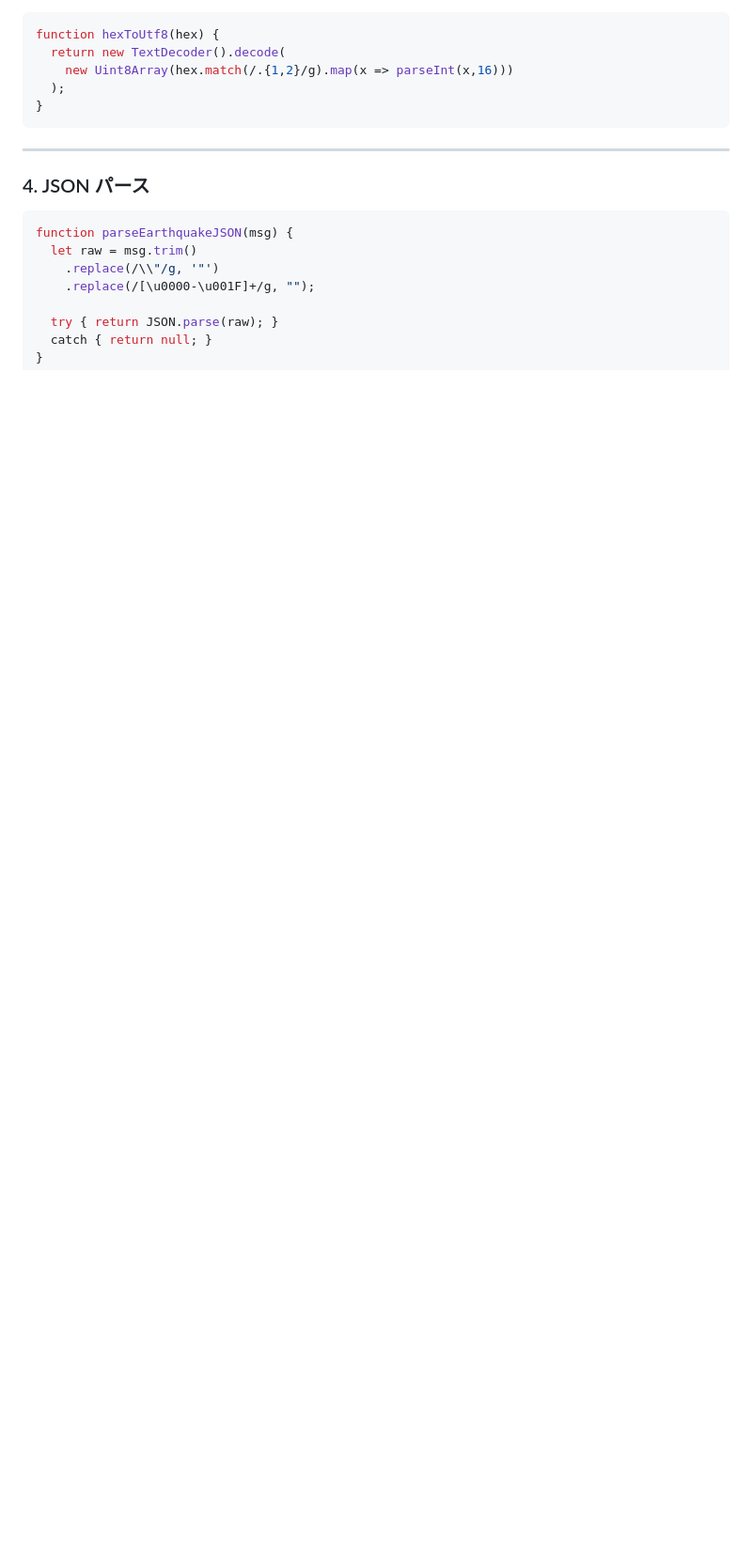
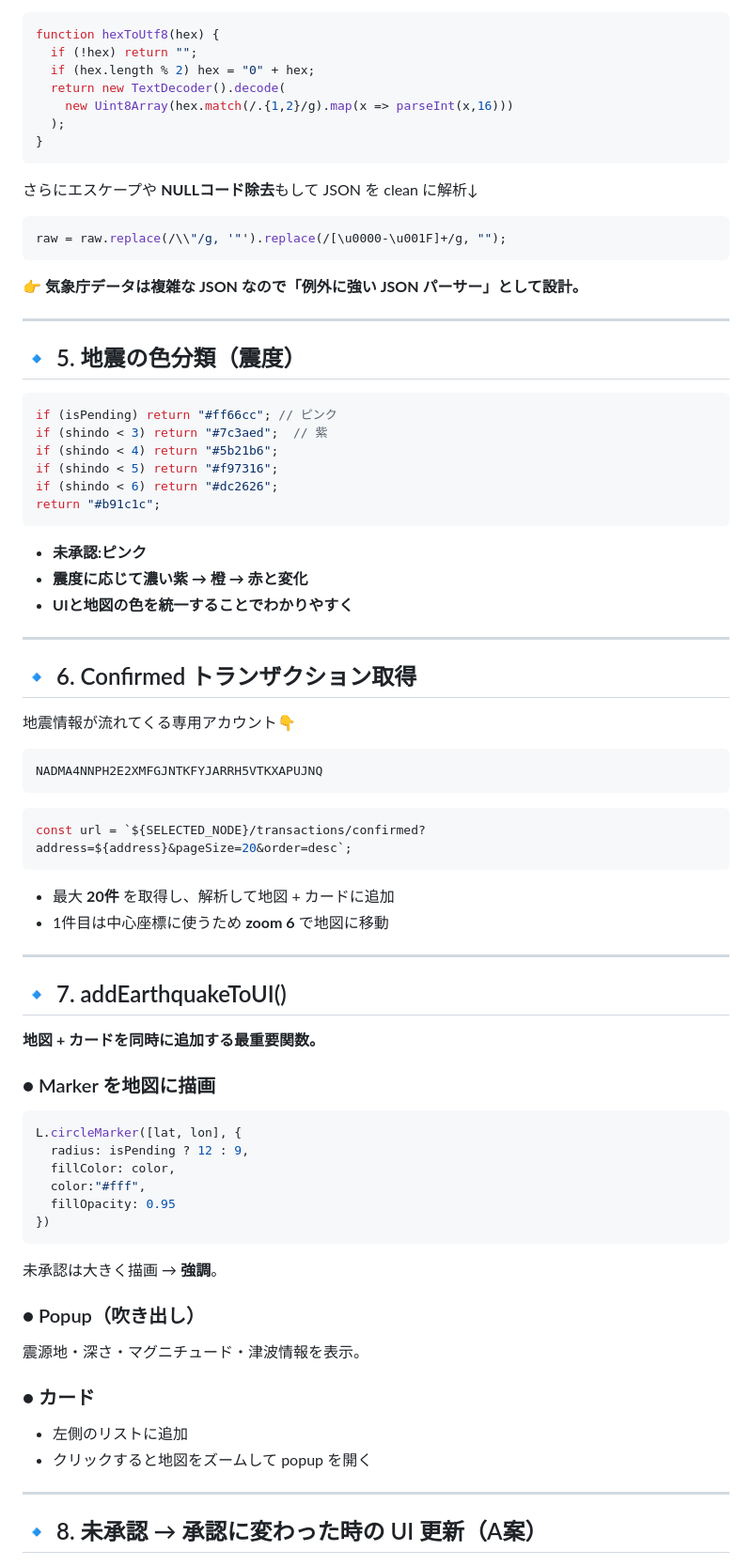
Before and after one commit to mikunNEM/earthquake_info, a Markdown page: README.md, the part around one of its changes. Shown at 94% size. Drawn GitHub-style; blank space fills up the shorter version.

````diff
--- a/README.md
+++ b/README.md
@@ -77,18 +83,83 @@ const res = await fetch(url);
 function hexToUtf8(hex) {
+  if (!hex) return "";
+  if (hex.length % 2) hex = "0" + hex;
   return new TextDecoder().decode(
     new Uint8Array(hex.match(/.{1,2}/g).map(x => parseInt(x,16)))
   );
 }
 ```
 
+さらにエスケープや **NULLコード除去**もして JSON を clean に解析↓
+
+```javascript
+raw = raw.replace(/\\"/g, '"').replace(/[\u0000-\u001F]+/g, "");
+```
+
+👉 **気象庁データは複雑な JSON なので「例外に強い JSON パーサー」として設計。**
+
 ---
 
-### 4. JSON パース
-```js
-function parseEarthquakeJSON(msg) {
-  let raw = msg.trim()
-    .replace(/\\"/g, '"')
-    .replace(/[\u0000-\u001F]+/g, "");
+## 🔹 5. 地震の色分類（震度）
 
-  try { return JSON.parse(raw); }
-  catch { return null; }
+```javascript
+if (isPending) return "#ff66cc"; // ピンク
+if (shindo < 3) return "#7c3aed";  // 紫
+if (shindo < 4) return "#5b21b6";
+if (shindo < 5) return "#f97316";
+if (shindo < 6) return "#dc2626";
+return "#b91c1c";
+```
+
+- **未承認:ピンク**
+- **震度に応じて濃い紫 → 橙 → 赤と変化**
+- **UIと地図の色を統一することでわかりやすく**
+
+---
+
+## 🔹 6. Confirmed トランザクション取得
+
+地震情報が流れてくる専用アカウント👇
+
+```
+NADMA4NNPH2E2XMFGJNTKFYJARRH5VTKXAPUJNQ
+```
+
+```javascript
+const url = `${SELECTED_NODE}/transactions/confirmed?address=${address}&pageSize=20&order=desc`;
+```
+
+- 最大 **20件** を取得し、解析して地図 + カードに追加
+- 1件目は中心座標に使うため **zoom 6** で地図に移動
+
+---
+
+## 🔹 7. addEarthquakeToUI()
+
+**地図 + カードを同時に追加する最重要関数。**
+
+### ● Marker を地図に描画
+
+```javascript
+L.circleMarker([lat, lon], {
+  radius: isPending ? 12 : 9,
+  fillColor: color,
+  color:"#fff",
+  fillOpacity: 0.95
+})
+```
+
+未承認は大きく描画 → **強調**。
+
+### ● Popup（吹き出し）
+
+震源地・深さ・マグニチュード・津波情報を表示。
+
+### ● カード
+
+- 左側のリストに追加
+- クリックすると地図をズームして popup を開く
+
+---
+
+## 🔹 8. 未承認 → 承認に変わった時の UI 更新（A案）
+
````
Also changed, not shown: other parts of README.md (+172 -84 lines).
